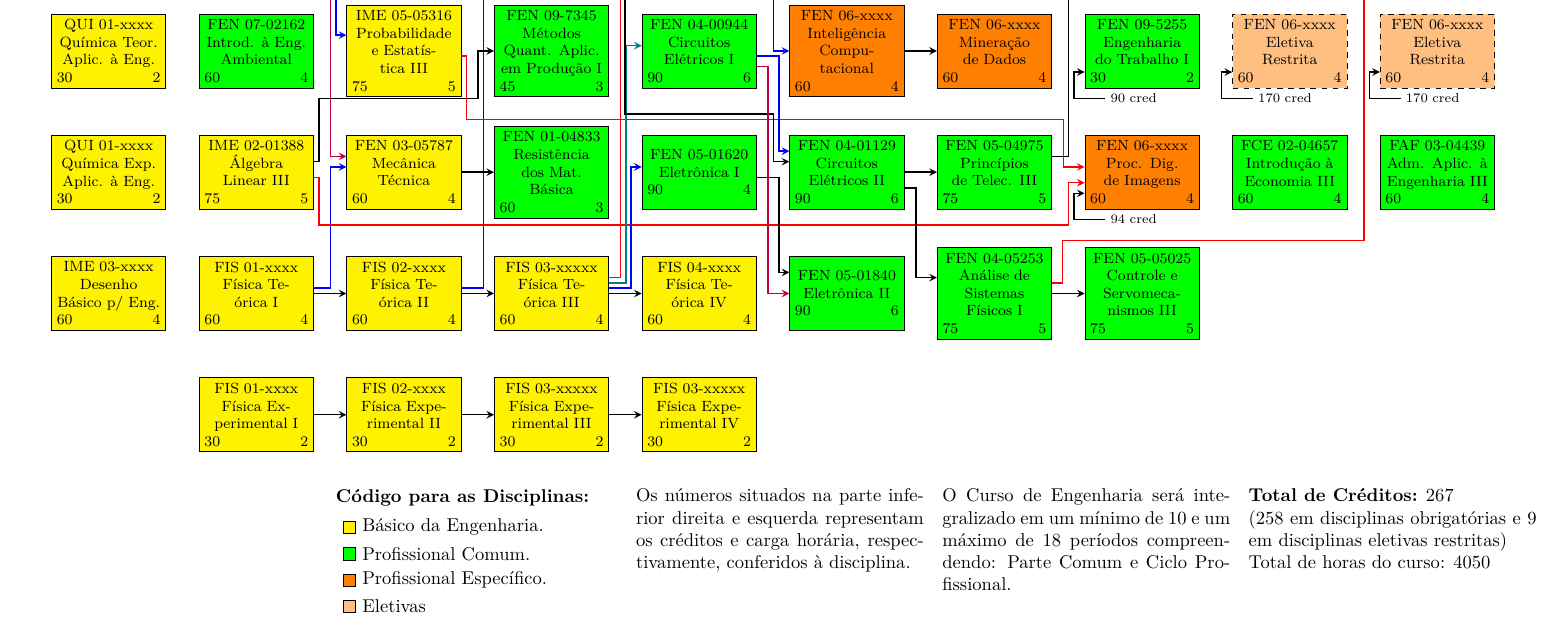
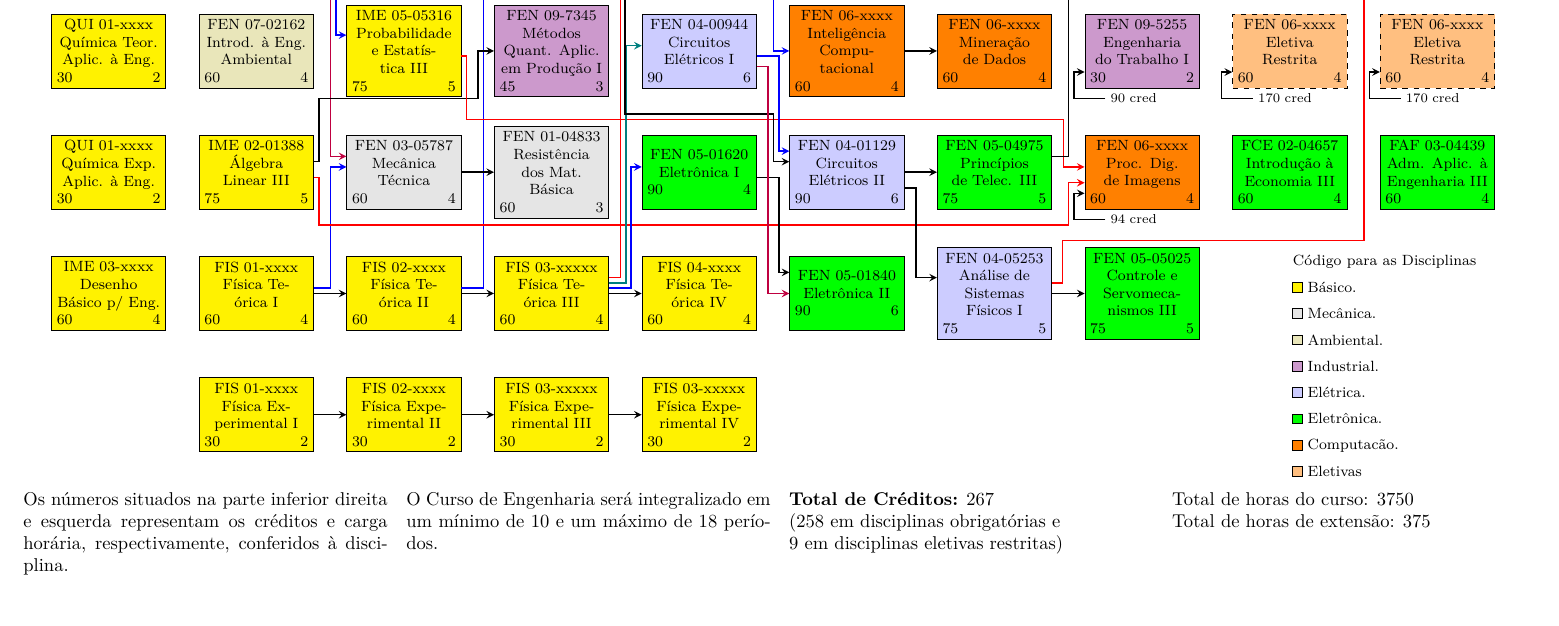
Before and after one commit to jaraujouerj/CurriculoDesc2024, a LaTeX document (fluxogramaEngenhariaComputacao.tex): part of the page, cut so that both start at the same text, the shorter picture padded with empty space. Compiled offline with XeLaTeX.

Commit message:
Atribuídas cores para cada departamento e corrigido cálculo de horas cheias

```diff
--- a/fluxogramaEngenhariaComputacao.tex
+++ b/fluxogramaEngenhariaComputacao.tex
@@ -8,6 +8,7 @@
 \usepackage{gensymb}
 \usepackage{lmodern}
 \usepackage{tikz}
+\usepackage{xcolor}
 \usetikzlibrary{calc}
 \usepackage{ifthen}
 \usepackage{disciplinasDB}
@@ -90,70 +103,70 @@
   %{nome abreviado para referência}
 
   %Básico
-  \disciplina{basico}{2}{5}{\AlgLinCod}	{\AlgLinSName}	{\AlgLinCH}	{\AlgLinCred}	{AlgLin}
-  \disciplina{basico}{3}{2}{\AnaVetCod}	{\AnaVetSName}	{\AnaVetCH}	{\AnaVetCred}	{AnaVet}
-  \disciplina{basico}{1}{3}{\CalcICod}	{\CalcISName}	{\CalcICH}	{\CalcICred}	{CalcI}
-  \disciplina{basico}{2}{3}{\CalcIICod}	{\CalcIISName}	{\CalcIICH}	{\CalcIICred}	{CalcII}
-  \disciplina{basico}{3}{3}{\CalcIIICod}	{\CalcIIISName}	{\CalcIIICH}{\CalcIIICred}	{CalcIII}
-  \disciplina{basico}{1}{6}{\DesBasCod}	{\DesBasSName}	{\DesBasCH}	{\DesBasCred}	{DesBas}
-  \disciplina{basico}{2}{6}{\FisICod}		{\FisISName}	{\FisICH}	{\FisICred}		{FisI}
-  \disciplina{basico}{2}{7}{\FisEICod}		{\FisEISName}	{\FisEICH}	{\FisEICred}		{FisEI}
-  \disciplina{basico}{3}{6}{\FisIICod}	{\FisIISName}	{\FisIICH}	{\FisIICred}	{FisII}
-  \disciplina{basico}{3}{7}{\FisEIICod}	{\FisEIISName}	{\FisEIICH}	{\FisEIICred}	{FisEII}
-  \disciplina{basico}{4}{6}{\FisIIICod}	{\FisIIISName}	{\FisIIICH}	{\FisIIICred}	{FisIII}
-  \disciplina{basico}{4}{7}{\FisEIIICod}	{\FisEIIISName}	{\FisEIIICH}	{\FisEIIICred}	{FisEIII}
-  \disciplina{basico}{5}{6}{\FisIVCod}	{\FisIVSName}	{\FisIVCH}	{\FisIVCred}	{FisIV}
-  \disciplina{basico}{5}{7}{\FisEIVCod}	{\FisEIVSName}	{\FisEIVCH}	{\FisEIVCred}	{FisEIV}
-  \disciplina{basico}{1}{2}{\GeoAnaCod}	{\GeoAnaSName}	{\GeoAnaCH}	{\GeoAnaCred}	{GeoAna}
-  \disciplina{basico}{3}{5}{\MecTecCod}	{\MecTecSName}	{\MecTecCH}	{\MecTecCred}	{MecTec}
-  \disciplina{basico}{3}{4}{\ProbEstCod}	{\ProbEstSName}	{\ProbEstCH}{\ProbEstCred}	{ProbEst}
-  \disciplina{basico}{1}{4}{\QuiTCod}		{\QuiTSName}	{\QuiTCH}	{\QuiTCred}		{QuiT}
-  \disciplina{basico}{1}{5}{\QuiECod}		{\QuiESName}	{\QuiECH}	{\QuiECred}		{QuiE}
+  \disciplina{basico}{2}{5}{\AlgLinCod}	{\AlgLinSName}	{\AlgLinCH}	{\AlgLinCred}	{AlgLin} % Álgebra Linear
+  \disciplina{basico}{3}{2}{\AnaVetCod}	{\AnaVetSName}	{\AnaVetCH}	{\AnaVetCred}	{AnaVet} % Análise Vetorial
+  \disciplina{basico}{1}{3}{\CalcICod}	{\CalcISName}	{\CalcICH}	{\CalcICred}	{CalcI} % Cálculo I
+  \disciplina{basico}{2}{3}{\CalcIICod}	{\CalcIISName}	{\CalcIICH}	{\CalcIICred}	{CalcII} % Cálculo II
+  \disciplina{basico}{3}{3}{\CalcIIICod}	{\CalcIIISName}	{\CalcIIICH}{\CalcIIICred}	{CalcIII} % Cálculo III
+  \disciplina{basico}{1}{6}{\DesBasCod}	{\DesBasSName}	{\DesBasCH}	{\DesBasCred}	{DesBas} % Desenho Básico
+  \disciplina{basico}{2}{6}{\FisICod}		{\FisISName}	{\FisICH}	{\FisICred}		{FisI} % Física I
+  \disciplina{basico}{2}{7}{\FisEICod}		{\FisEISName}	{\FisEICH}	{\FisEICred}		{FisEI} % Física Experimental I
+  \disciplina{basico}{3}{6}{\FisIICod}	{\FisIISName}	{\FisIICH}	{\FisIICred}	{FisII} % Física II
+  \disciplina{basico}{3}{7}{\FisEIICod}	{\FisEIISName}	{\FisEIICH}	{\FisEIICred}	{FisEII} % Física Experimental II
+  \disciplina{basico}{4}{6}{\FisIIICod}	{\FisIIISName}	{\FisIIICH}	{\FisIIICred}	{FisIII} % Física III
+  \disciplina{basico}{4}{7}{\FisEIIICod}	{\FisEIIISName}	{\FisEIIICH}	{\FisEIIICred}	{FisEIII} % Física Experimental III
+  \disciplina{basico}{5}{6}{\FisIVCod}	{\FisIVSName}	{\FisIVCH}	{\FisIVCred}	{FisIV} % Física IV
+  \disciplina{basico}{5}{7}{\FisEIVCod}	{\FisEIVSName}	{\FisEIVCH}	{\FisEIVCred}	{FisEIV} % Física Experimental IV
+  \disciplina{basico}{1}{2}{\GeoAnaCod}	{\GeoAnaSName}	{\GeoAnaCH}	{\GeoAnaCred}	{GeoAna} % Geometria Analítica
+  \disciplina{mecanica}{3}{5}{\MecTecCod}	{\MecTecSName}	{\MecTecCH}	{\MecTecCred}	{MecTec} % Mecânica Técnica
+  \disciplina{basico}{3}{4}{\ProbEstCod}	{\ProbEstSName}	{\ProbEstCH}{\ProbEstCred}	{ProbEst} % Probabilidade e Estatística
+  \disciplina{basico}{1}{4}{\QuiTCod}		{\QuiTSName}	{\QuiTCH}	{\QuiTCred}		{QuiT} % Química Teorica
+  \disciplina{basico}{1}{5}{\QuiECod}		{\QuiESName}	{\QuiECH}	{\QuiECred}		{QuiE} % Química Experimental
 
-  %disciplinas profissional
-  \disciplina{profissional}{10}{5}{\AdmCod}	{\AdmSName}		{\AdmCH}	{\AdmCred}		{Adm}
-  \disciplina{profissional}{7}{6}	{\AnaFisCod}{\AnaFisSName}	{\AnaFisCH}	{\AnaFisCred}	{AnaFis}
-  \disciplina{profissional}{5}{4}	{\CEVCod}	{\CEVSName}		{\CEVCH}	{\CEVCred}		{CEV}
-  \disciplina{profissional}{6}{5}{\CEVICod}	{\CEVISName}	{\CEVICH}	{\CEVICred}		{CEVI}
-  \disciplina{profissional}{8}{6}{\CServMecCod}{\CServMecSName}{\CServMecCH}{\CServMecCred}{ServoMec}
-  \disciplina{profissional}{5}{5}{\EletICod}	{\EletISName}{\EletICH}{\EletICred}{EletI}
-  \disciplina{profissional}{6}{6}{\EletIIACod}	{\EletIIASName}{\EletIIACH}{\EletIIACred}{EletII}
-  \disciplina{profissional}{4}{2}{\FenTranCod}{\FenTranSName}{\FenTranCH}{\FenTranCred}{FenTran}
-  \disciplina{profissional}{9}{5}{\IntEcoCod}{\IntEcoSName}{\IntEcoCH}{\IntEcoCred}{IntEco}
-  \disciplina{profissional}{2}{4}	{\IntAmbCod}	{\IntAmbSName}{\IntAmbCH}{\IntAmbCred}{IntAmb}
-  \disciplina{profissional}{5}{3}	{\MatEleCod}	{\MatEleSName}{\MatEleCH}{\MatEleCred}{MatEle}
-  \disciplina{profissional}{4}{3} {\ModMatCod}	{\ModMatSName}{\ModMatCH}{\ModMatCred}{ModMat}
-  \disciplina{profissional}{4}{4} {\MetQuantCod}	{\MetQuantSName}{\MetQuantCH}{\MetQuantCred}{PO}
-  \disciplina{profissional}{7}{5}	{\PrincTelecCod}	{\PrincTelecSName}{\PrincTelecCH}{\PrincTelecCred}{PrincTelec}
-  \disciplina{profissional}{4}{5}	{\ResMatCod}	{\ResMatSName}{\ResMatCH}{\ResMatCred}{ResMat}
-  \disciplina{profissional}{8}{4}	{\SegHigCod}	{\SegHigSName}{\SegHigCH}{\SegHigCred}{SegHig}
+  %disciplinas de outros departamentos da engenharia
+  \disciplina{eletronica}{10}{5}{\AdmCod}	{\AdmSName}		{\AdmCH}	{\AdmCred}		{Adm} % Administração
+  \disciplina{eletrica}{7}{6}	{\AnaFisCod}{\AnaFisSName}	{\AnaFisCH}	{\AnaFisCred}	{AnaFis} % Análise de Sistemas Físicos
+  \disciplina{eletrica}{5}{4}	{\CEVCod}	{\CEVSName}		{\CEVCH}	{\CEVCred}		{CEV} % Circuitos Elétricos
+  \disciplina{eletrica}{6}{5}{\CEVICod}	{\CEVISName}	{\CEVICH}	{\CEVICred}		{CEVI} % Circuitos Elétricos VI
+  \disciplina{eletronica}{8}{6}{\CServMecCod}{\CServMecSName}{\CServMecCH}{\CServMecCred}{ServoMec} % Controle de Servomecanismos
+  \disciplina{eletronica}{5}{5}{\EletICod}	{\EletISName}{\EletICH}{\EletICred}{EletI} % Eletrônica I
+  \disciplina{eletronica}{6}{6}{\EletIIACod}	{\EletIIASName}{\EletIIACH}{\EletIIACred}{EletII} % Eletrônica II
+  \disciplina{mecanica}{4}{2}{\FenTranCod}{\FenTranSName}{\FenTranCH}{\FenTranCred}{FenTran} % Fenômenos de Transporte
+  \disciplina{eletronica}{9}{5}{\IntEcoCod}{\IntEcoSName}{\IntEcoCH}{\IntEcoCred}{IntEco} % Introdução à Economia
+  \disciplina{ambiental}{2}{4}	{\IntAmbCod}	{\IntAmbSName}{\IntAmbCH}{\IntAmbCred}{IntAmb} % Introdução à Engenharia Ambiental
+  \disciplina{eletrica}{5}{3}	{\MatEleCod}	{\MatEleSName}{\MatEleCH}{\MatEleCred}{MatEle} % Materiais Elétricos
+  \disciplina{eletronica}{4}{3} {\ModMatCod}	{\ModMatSName}{\ModMatCH}{\ModMatCred}{ModMat} % Modelos Matemáticos
+  \disciplina{industrial}{4}{4} {\MetQuantCod}	{\MetQuantSName}{\MetQuantCH}{\MetQuantCred}{PO} % Métodos Quantitativos
+  \disciplina{eletronica}{7}{5}	{\PrincTelecCod}	{\PrincTelecSName}{\PrincTelecCH}{\PrincTelecCred}{PrincTelec} % Princípios de Telecomunicações
+  \disciplina{mecanica}{4}{5}	{\ResMatCod}	{\ResMatSName}{\ResMatCH}{\ResMatCred}{ResMat} % Resistência dos Materiais
+  \disciplina{industrial}{8}{4}	{\SegHigCod}	{\SegHigSName}{\SegHigCH}{\SegHigCred}{SegHig} % Engenharia do Trabalho
 
 
   %Disciplinas Desc
-  \disciplina{desc}{1}{1} {\AlgCompCod}	{\AlgCompSName}{\AlgCompCH}{\AlgCompCred}{AlgComp}
-  \disciplina{desc}{6}{2} {\AnAlgCod}	{\AnAlgSName}{\AnAlgCH}{\AnAlgCred}{AnAlg}
-  \disciplina{desc}{6}{3} {\ArqCompCod}	{\ArqCompSName}{\ArqCompCH}{\ArqCompCred}{ArqComp}
-  \disciplina{desc}{10}{2}{\ControlCod}	{\ControlSName}{\ControlCH}{\ControlCred}{Control}
-  \disciplina{desc}{2}{2} {\EngComputCod}    {\EngComputSName}{\EngComputCH}{\EngComputCred}{CalcNum}
-  \disciplina{desc}{7}{3} {\EngCompSocCod}	{\EngCompSocSName}{\EngCompSocCH}{\EngCompSocCred}{ETS}
-  \disciplina{desc}{6}{1} {\EngSistACod}	{\EngSistASName}{\EngSistACH}{\EngSistACred}{EngSistA}
-  \disciplina{desc}{7}{1} {\ProjBDCod}	{\ProjBDSName}{\ProjBDCH}{\ProjBDCred}{EngSistB}
-  \disciplina{desc}{9}{3} {\EstSupCod}	{\EstSupSName}{\EstSupCH}{\EstSupCred}{EstSup}
-  \disciplina{desc}{2}{1} {\EstrInfCod}	{\EstrInfSName}{\EstrInfCH}{\EstrInfCred}{EstrInf}
-  \disciplina{desc}{5}{2} {\FundCompCod}	{\FundCompSName}{\FundCompCH}{\FundCompCred}{FundComp}
-  \disciplina{desc}{6}{4} {\ICCod}	{\ICSName}{\ICCH}{\ICCred}{IC}
-  \disciplina{desc}{3}{1} {\LabProgACod}	{\LabProgASName}{\LabProgACH}{\LabProgACred}{LabProgI}
-  \disciplina{desc}{4}{1} {\LabProgBCod}	{\LabProgBSName}{\LabProgBCH}{\LabProgBCred}{LabProgII}
-  \disciplina{desc}{5}{1} {\LogProgCod}	{\LogProgSName}{\LogProgCH}{\LogProgCred}{LogProg}
-  \disciplina{desc}{7}{4}	{\MineraDadosCod}	{\MineraDadosSName}{\MineraDadosCH}{\MineraDadosCred}{MineraDados}
-  \disciplina{desc}{8}{5} {\ProcImagCod}	{\ProcImagSName}{\ProcImagCH}{\ProcImagCred}{ProcImag}
-  \disciplina{desc}{9}{2} {\CompParalCod}	{\CompParalSName}{\CompParalCH}{\CompParalCred}{ProgPara}
-  \disciplina{desc}{9}{1} {\ProjACod}	{\ProjASName}{\ProjACH}{\ProjACred}{ProjA}
-  \disciplina{desc}{10}{1}{\ProjBCod}	{\ProjBSName}{\ProjBCH}{\ProjBCred}{ProjB}
-  \disciplina{desc}{8}{1} {\ProjSOCod}	{\ProjSOSName}{\ProjSOCH}{\ProjSOCred}{SO}
-  \disciplina{desc}{8}{2} {\SistEmbCod}	{\SistEmbSName}{\SistEmbCH}{\SistEmbCred}{SistEmb}
-  \disciplina{desc}{8}{3} {\TelepCod}	{\TelepSName}{\TelepCH}{\TelepCred}{Telep}
-  \disciplina{desc}{7}{2} {\TeoCompCod}	{\TeoCompSName}{\TeoCompCH}{\TeoCompCred}{Comp}
+  \disciplina{desc}{1}{1} {\AlgCompCod}	{\AlgCompSName}{\AlgCompCH}{\AlgCompCred}{AlgComp} % Algoritmos Computacionais
+  \disciplina{desc}{6}{2} {\AnAlgCod}	{\AnAlgSName}{\AnAlgCH}{\AnAlgCred}{AnAlg} % Análise de Algoritmos
+  \disciplina{desc}{6}{3} {\ArqCompCod}	{\ArqCompSName}{\ArqCompCH}{\ArqCompCred}{ArqComp} % Arquitetura de Computadores
+  \disciplina{desc}{10}{2}{\ControlCod}	{\ControlSName}{\ControlCH}{\ControlCred}{Control} % Controle
+  \disciplina{desc}{2}{2} {\EngComputCod}    {\EngComputSName}{\EngComputCH}{\EngComputCred}{CalcNum} % Engenharia de Computação
+  \disciplina{desc}{7}{3} {\EngCompSocCod}	{\EngCompSocSName}{\EngCompSocCH}{\EngCompSocCred}{ETS} % Engenharia e Sociedade
+  \disciplina{desc}{6}{1} {\EngSistACod}	{\EngSistASName}{\EngSistACH}{\EngSistACred}{EngSistA} % Engenharia de Sistemas A
+  \disciplina{desc}{7}{1} {\ProjBDCod}	{\ProjBDSName}{\ProjBDCH}{\ProjBDCred}{EngSistB} % Engenharia de Sistemas B
+  \disciplina{desc}{9}{3} {\EstSupCod}	{\EstSupSName}{\EstSupCH}{\EstSupCred}{EstSup} % Estágio Supervisionado
+  \disciplina{desc}{2}{1} {\EstrInfCod}	{\EstrInfSName}{\EstrInfCH}{\EstrInfCred}{EstrInf} % Estruturas de Informação
+  \disciplina{desc}{5}{2} {\FundCompCod}	{\FundCompSName}{\FundCompCH}{\FundCompCred}{FundComp} % Fundamentos de Computadores
+  \disciplina{desc}{6}{4} {\ICCod}	{\ICSName}{\ICCH}{\ICCred}{IC} % Inteligência Computacional
+  \disciplina{desc}{3}{1} {\LabProgACod}	{\LabProgASName}{\LabProgACH}{\LabProgACred}{LabProgI} % Laboratório de Programação I
+  \disciplina{desc}{4}{1} {\LabProgBCod}	{\LabProgBSName}{\LabProgBCH}{\LabProgBCred}{LabProgII} % Laboratório de Programação II
+  \disciplina{desc}{5}{1} {\LogProgCod}	{\LogProgSName}{\LogProgCH}{\LogProgCred}{LogProg} % Lógica de Programação
+  \disciplina{desc}{7}{4}	{\MineraDadosCod}	{\MineraDadosSName}{\MineraDadosCH}{\MineraDadosCred}{MineraDados} % Mineração de Dados
+  \disciplina{desc}{8}{5} {\ProcImagCod}	{\ProcImagSName}{\ProcImagCH}{\ProcImagCred}{ProcImag} % Processamento de Imagens
+  \disciplina{desc}{9}{2} {\CompParalCod}	{\CompParalSName}{\CompParalCH}{\CompParalCred}{ProgPara} % Programação Paralela
+  \disciplina{desc}{9}{1} {\ProjACod}	{\ProjASName}{\ProjACH}{\ProjACred}{ProjA} % Projeto A
+  \disciplina{desc}{10}{1}{\ProjBCod}	{\ProjBSName}{\ProjBCH}{\ProjBCred}{ProjB} % Projeto B
+  \disciplina{desc}{8}{1} {\ProjSOCod}	{\ProjSOSName}{\ProjSOCH}{\ProjSOCred}{SO} % Sistemas Operacionais
+  \disciplina{desc}{8}{2} {\SistEmbCod}	{\SistEmbSName}{\SistEmbCH}{\SistEmbCred}{SistEmb} % Sistemas Embarcados
+  \disciplina{desc}{8}{3} {\TelepCod}	{\TelepSName}{\TelepCH}{\TelepCred}{Telep} % Teleprocessamento
+  \disciplina{desc}{7}{2} {\TeoCompCod}	{\TeoCompSName}{\TeoCompCH}{\TeoCompCred}{Comp} % Teoria da Compiladores
 
   %eletivas
   \disciplina{eletiva}{9}{4} {\EletACod}	{Eletiva Restrita}{\EletACH}{\EletACred}{EA}
@@ -262,12 +275,30 @@
   \trava {ProjA}{170 cred}
   \trava {ProcImag}{94 cred}
 
+  \node at (20cm,14mm) (legenda)
+  {\textbf{Código para as Disciplinas}};
+  \node  [below right= 1.5mm and -36mm of legenda,fill=cbasico, draw=black,
+    label=right:Básico.](basico) {};
+  \node [below  of=basico,node distance=5mm,fill=cmecanica, draw=black, label=right:Mecânica.] (mecan) {};
+  \node [below  of=mecan,node distance=5mm,fill=cambiental, draw=black, label=right:Ambiental.] (ambient) {};
+  \node [below  of=ambient,node distance=5mm,fill=cindustrial, draw=black, label=right:Industrial.] (indust) {};
+  \node [below  of=indust,node distance=5mm,fill=celetrica, draw=black, label=right:Elétrica.] (eletri) {};
+  \node [below  of=eletri,node distance=5mm,fill=celetronica, draw=black, label=right:Eletrônica.] (prof) {};
+  \node [below of=prof,node distance=5mm,fill=cdesc, draw=black, label=right:Computacão.] (especifico){};
+  \node [below of=especifico,node distance=5mm,fill=celetiva, draw=gray, draw=black, label=right:Eletivas] {};
+
 \end{tikzpicture}
+\multiply\value{thoras} by 5
+\divide\value{thoras} by 6
+\newcounter{hextensao}
+\setcounter{hextensao}{\the\value{thoras}}
+\divide\value{hextensao} by 9
+\addtocounter{thoras}{\the\value{hextensao}}
 
-\vspace{1mm}
+\vspace{-4mm}
 \setlength\parindent{0pt}
 
-\begin{multicols}{5}
-  \vfill\null
-  \columnbreak
+\begin{multicols}{4}
+  \vfill
+  Os números situados na parte inferior direita e esquerda representam os créditos e carga horária, respectivamente, conferidos à disciplina.
 
@@ -283,15 +305,17 @@
 
   \columnbreak
-  Os números situados na parte inferior direita e esquerda representam os créditos e carga horária, respectivamente, conferidos à disciplina.
-
-  \columnbreak
-  O Curso de Engenharia será integralizado em um mínimo de 10 e um máximo de 18 períodos compreendendo: Parte Comum e Ciclo Profissional.
+  O Curso de Engenharia será integralizado em um mínimo de 10 e um máximo de 18 períodos.
 
   \columnbreak
   \textbf{Total de Créditos:} \the\value{cred}\\
   \addtocounter{cred}{-9}
-  (\the\value{cred} em disciplinas obrigatórias e 9 em disciplinas eletivas restritas)\\
-  Total de horas do curso: \the\value{thoras}
+  (\the\value{cred} em disciplinas obrigatórias e\\ 9 em disciplinas eletivas restritas)
+
+  \columnbreak
+  Total de horas do curso: \the\value{thoras}\\
+  Total de horas de extensão: \the\value{hextensao}
+
+
 \end{multicols}
 
 
```
Also changed, not shown: fluxogramaEngenhariaComputacao.tex (33 more changed lines).
